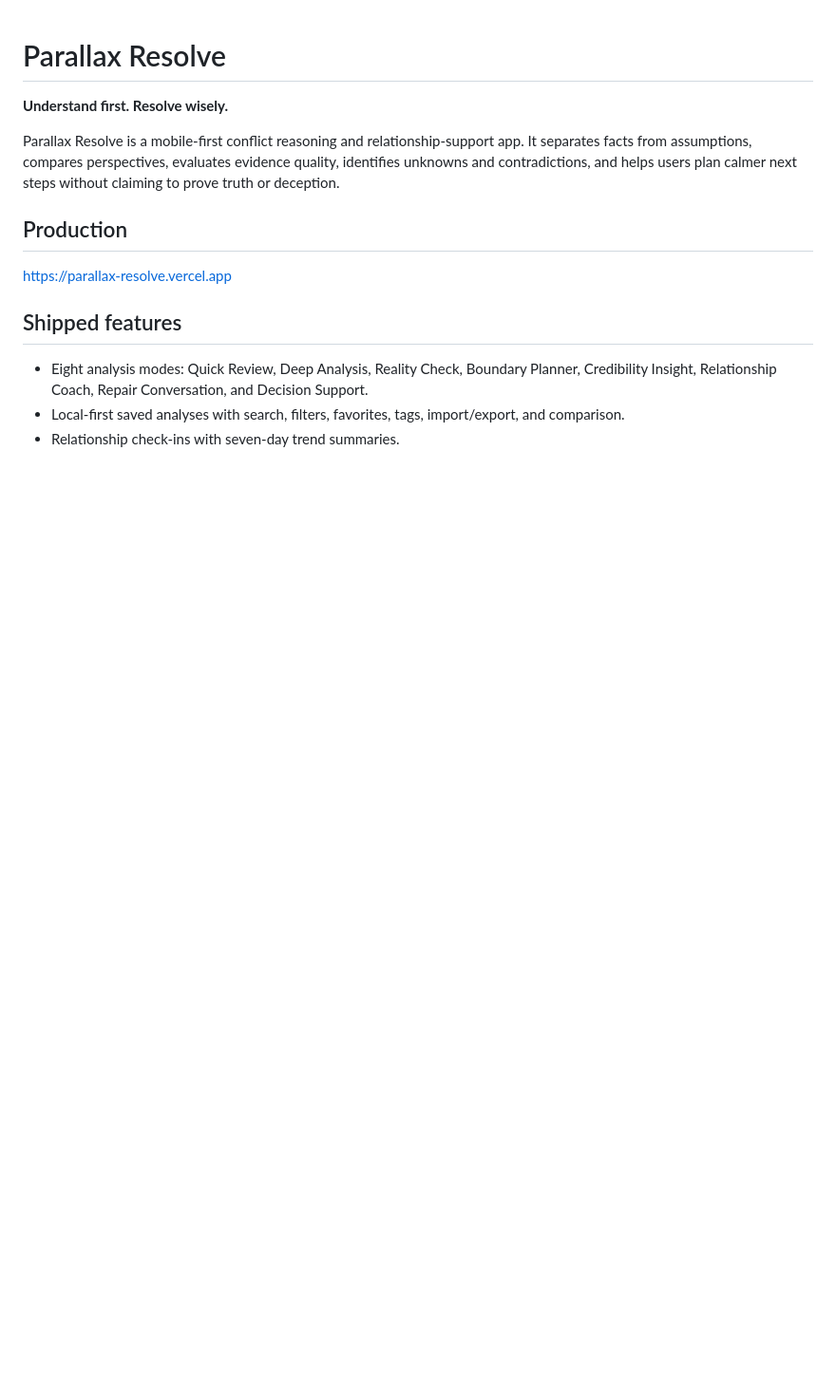
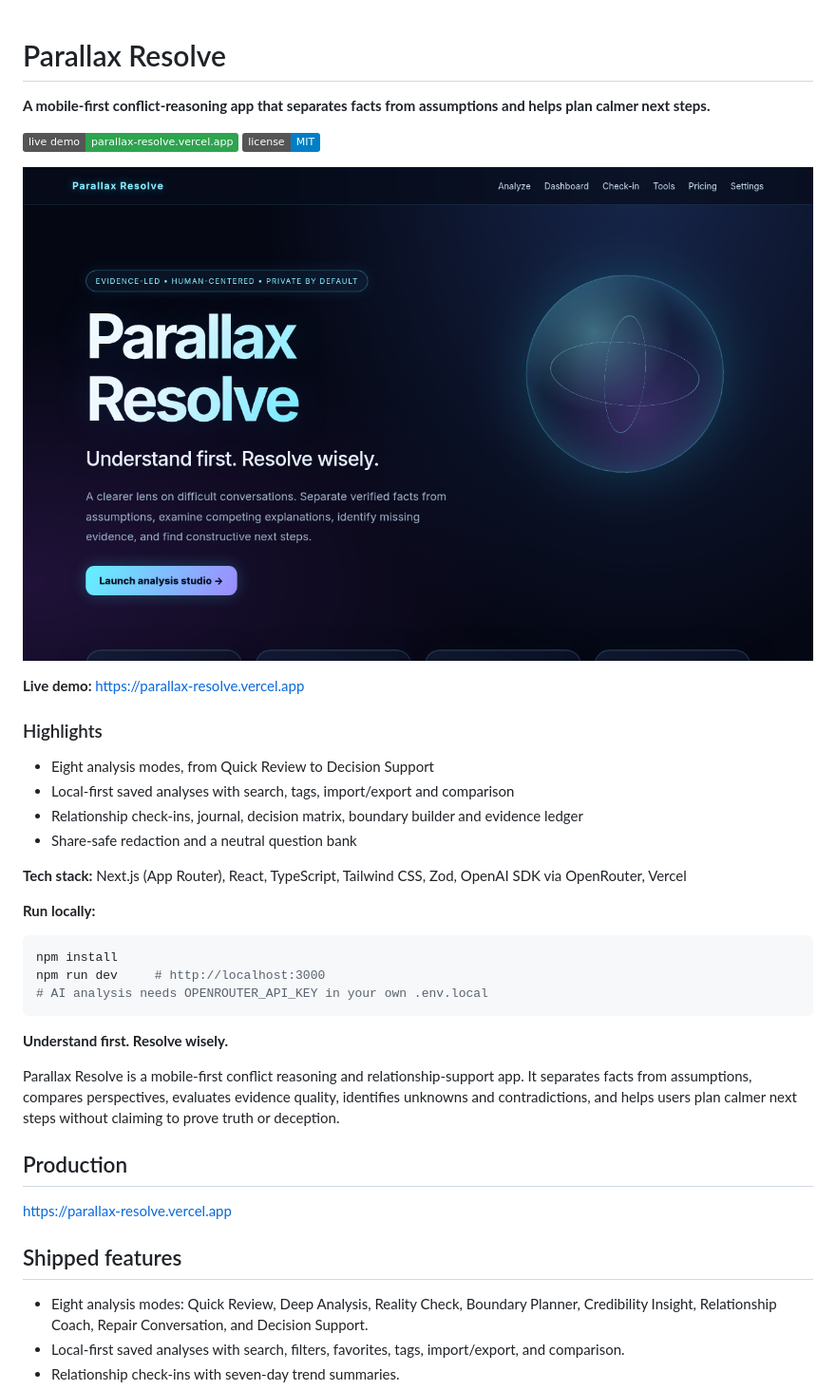
Before and after one commit to coden607/parallax-resolve, a Markdown page: README.md, the part around the change. Shown at 95% size. Drawn GitHub-style; pictures changed too: docs/screenshot.png (added); badges without logos; blank space fills up the shorter version.

````diff
--- a/README.md
+++ b/README.md
@@ -1,4 +1,33 @@
 # Parallax Resolve
+
+<!-- showcase:start -->
+**A mobile-first conflict-reasoning app that separates facts from assumptions and helps plan calmer next steps.**
+
+[![Live demo](https://img.shields.io/badge/live_demo-parallax--resolve.vercel.app-2ea44f?logo=vercel)](https://parallax-resolve.vercel.app) [![License: MIT](https://img.shields.io/badge/license-MIT-blue)](LICENSE)
+
+![Parallax Resolve live demo screenshot](docs/screenshot.png)
+
+**Live demo:** https://parallax-resolve.vercel.app
+
+### Highlights
+
+- Eight analysis modes, from Quick Review to Decision Support
+- Local-first saved analyses with search, tags, import/export and comparison
+- Relationship check-ins, journal, decision matrix, boundary builder and evidence ledger
+- Share-safe redaction and a neutral question bank
+
+**Tech stack:** Next.js (App Router), React, TypeScript, Tailwind CSS, Zod, OpenAI SDK via OpenRouter, Vercel
+
+**Run locally:**
+
+```bash
+npm install
+npm run dev     # http://localhost:3000
+# AI analysis needs OPENROUTER_API_KEY in your own .env.local
+```
+
+<!-- showcase:end -->
+
 
 **Understand first. Resolve wisely.**
 
````
Also changed, not shown: 2 other files.
